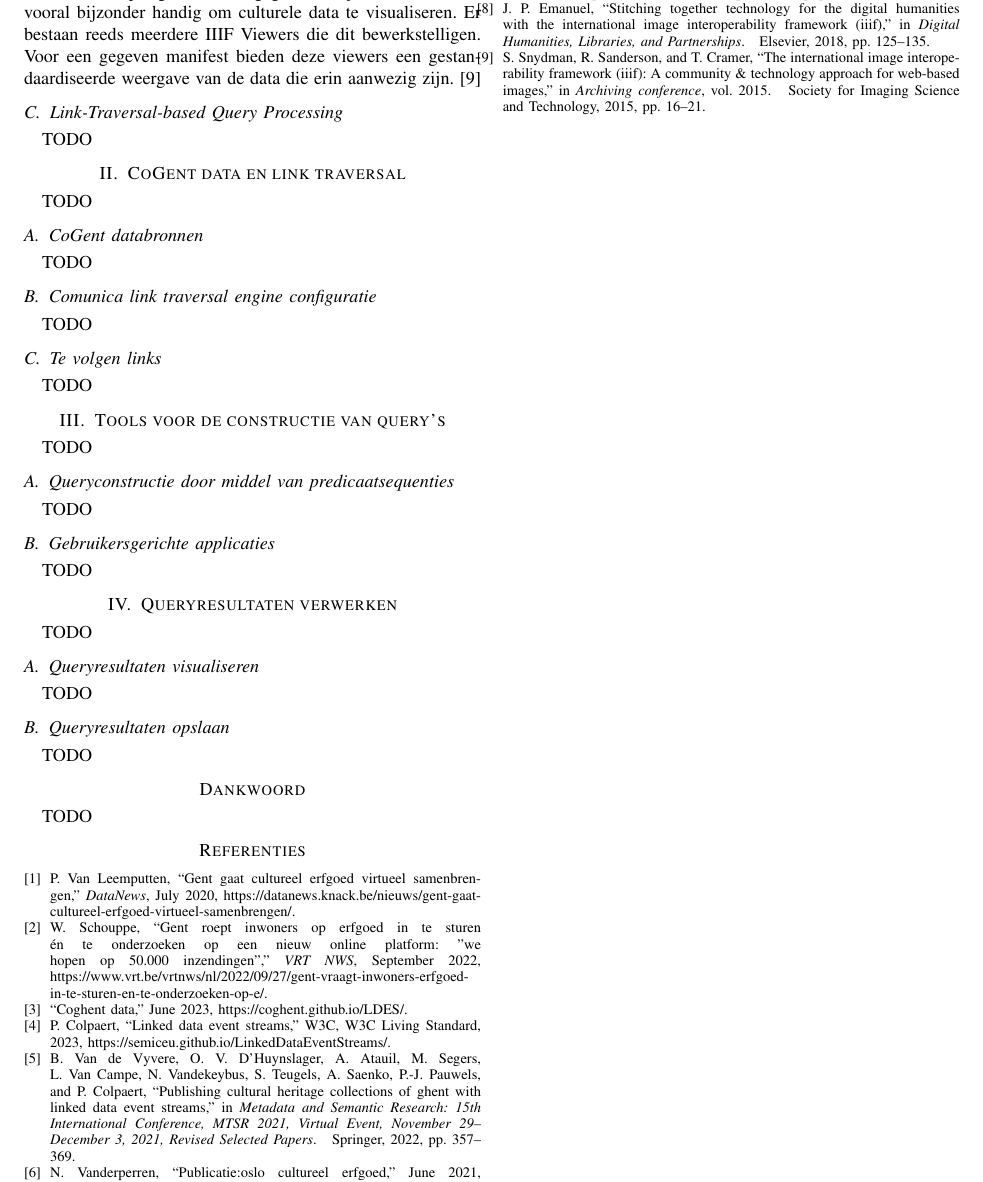
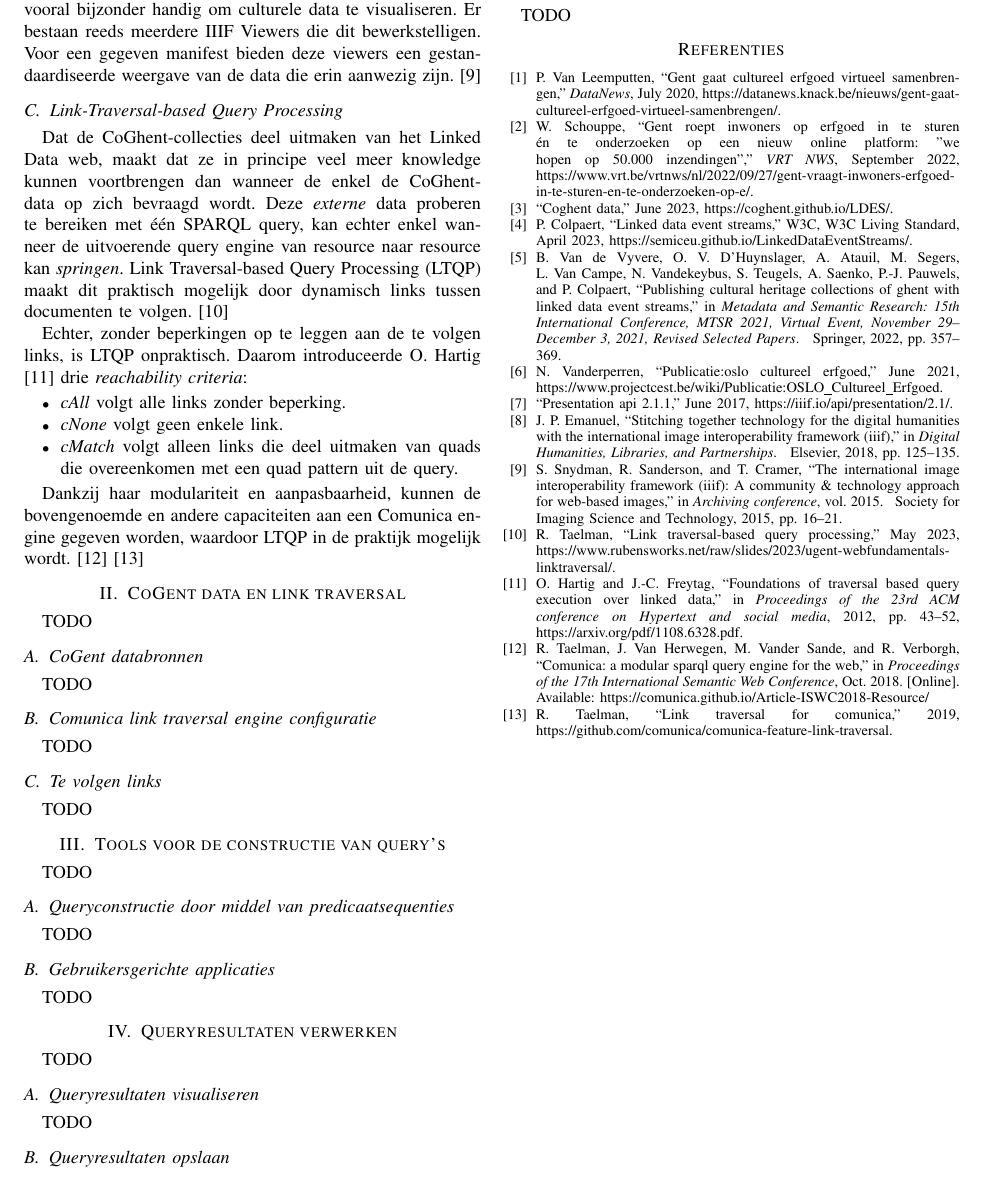
Before and after one commit to thesis-Martijn-Bogaert-2022-2023/abstract, a LaTeX paper (dutch.tex): part of page 2 of 2, cut so that both start at the same text. Compiled offline with pdfLaTeX; a missing font is replaced by an installed copy or a similar font; a LaTeX package or settings file that is missing is left out.

Commit message:
add ltqp section

```diff
--- a/dutch.tex
+++ b/dutch.tex
@@ -50,7 +50,16 @@ Elk Human-Made Object in de collecties van CoGent bevat, naast zijn beschrijvend
 Naast de opslag van deze gegevens, zijn IIIF Manifests vooral bijzonder handig om culturele data te visualiseren. Er bestaan reeds meerdere IIIF Viewers die dit bewerkstelligen. Voor een gegeven manifest bieden deze viewers een gestandaardiseerde weergave van de data die erin aanwezig zijn. \cite{snydman2015international}
 
 \subsection{Link-Traversal-based Query Processing}
-TODO
+Dat de CoGhent-collecties deel uitmaken van het Linked Data web, maakt dat ze in principe veel meer knowledge kunnen voortbrengen dan wanneer de enkel de CoGhent-data op zich bevraagd wordt. Deze \textit{externe} data proberen te bereiken met één SPARQL query, kan echter enkel wanneer de uitvoerende query engine van resource naar resource kan \textit{springen}. Link Traversal-based Query Processing (LTQP) maakt dit praktisch mogelijk door dynamisch links tussen documenten te volgen. \cite{taelman2023ltqp}
+
+Echter, zonder beperkingen op te leggen aan de te volgen links, is LTQP onpraktisch. Daarom introduceerde O. Hartig \cite{hartig2012foundations} drie \textit{reachability criteria}:
+\begin{itemize}
+    \item \textit{cAll} volgt alle links zonder beperking.
+    \item \textit{cNone} volgt geen enkele link.
+    \item \textit{cMatch} volgt alleen links die deel uitmaken van quads die overeenkomen met een quad pattern uit de query.
+\end{itemize}
+
+Dankzij haar modulariteit en aanpasbaarheid, kunnen de bovengenoemde en andere capaciteiten aan een Comunica engine gegeven worden, waardoor LTQP in de praktijk mogelijk wordt. \cite{taelman2018comunica} \cite{taelman2019lt}
 
 \section{CoGent data en link traversal}
 TODO
```
Also changed, not shown: references.bib (+2 -2 lines).
